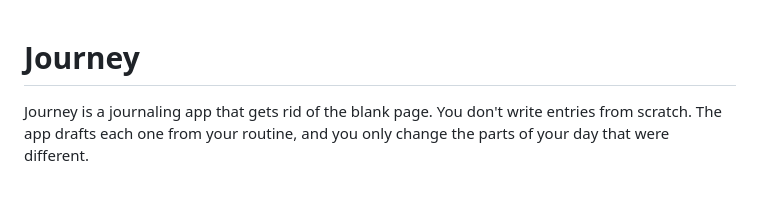
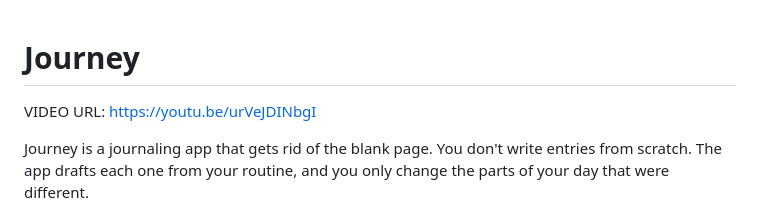
Before and after one commit to OGdark-Forrest/journey, a Markdown page: README.md, the part around the change. Rendered like a GitHub page; blank space fills up the shorter version.

Commit message:
Add video url to README

```diff
--- a/README.md
+++ b/README.md
@@ -1,4 +1,6 @@
 # Journey
+
+VIDEO URL: https://youtu.be/urVeJDINbgI
 
 Journey is a journaling app that gets rid of the blank page. You don't write entries from scratch. The app drafts each one from your routine, and you only change the parts of your day that were different.
 
```
